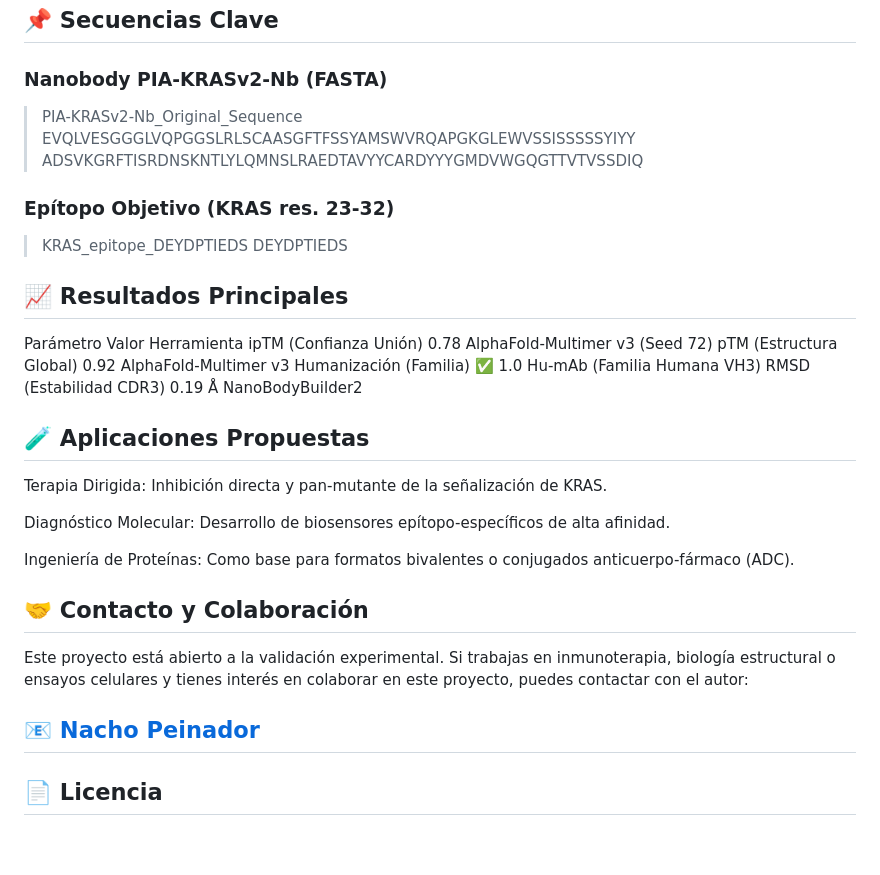
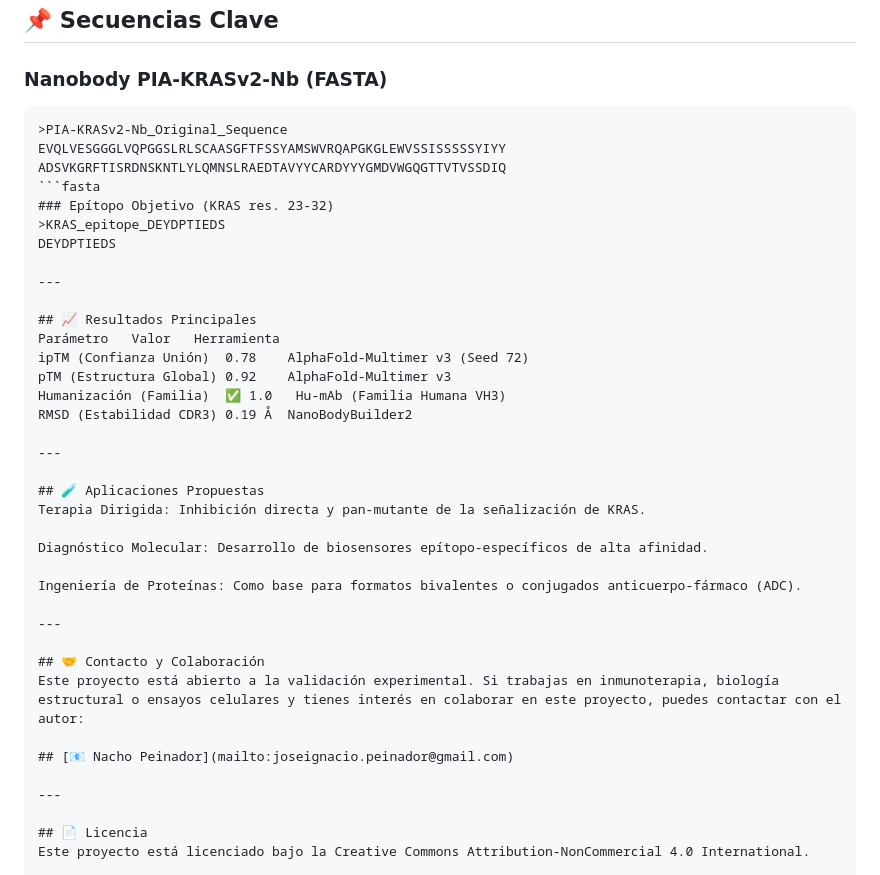
Before and after one commit to NachoPeinador/PIA-KRASv2-Nb, a Markdown page: README.md, the part around the change. Rendered like a GitHub page; blank space fills up the shorter version.

````diff
--- a/README.md
+++ b/README.md
@@ -41,14 +41,16 @@ Diseñar un **nanobody 100% humanizado, estable y específico** que reconozca un
 ## 📌 Secuencias Clave
 
 ### Nanobody PIA-KRASv2-Nb (FASTA)
+```fasta
 >PIA-KRASv2-Nb_Original_Sequence
 EVQLVESGGGLVQPGGSLRLSCAASGFTFSSYAMSWVRQAPGKGLEWVSSISSSSSYIYY
 ADSVKGRFTISRDNSKNTLYLQMNSLRAEDTAVYYCARDYYYGMDVWGQGTTVTVSSDIQ
-
+```fasta
 ### Epítopo Objetivo (KRAS res. 23-32)
 >KRAS_epitope_DEYDPTIEDS
 DEYDPTIEDS
 
+---
 
 ## 📈 Resultados Principales
 Parámetro	Valor	Herramienta
@@ -57,6 +59,7 @@ pTM (Estructura Global)	0.92	AlphaFold-Multimer v3
 Humanización (Familia)	✅ 1.0	Hu-mAb (Familia Humana VH3)
 RMSD (Estabilidad CDR3)	0.19 Å	NanoBodyBuilder2
 
+---
 
 ## 🧪 Aplicaciones Propuestas
 Terapia Dirigida: Inhibición directa y pan-mutante de la señalización de KRAS.
@@ -65,11 +68,15 @@ Diagnóstico Molecular: Desarrollo de biosensores epítopo-específicos de alta
 
 Ingeniería de Proteínas: Como base para formatos bivalentes o conjugados anticuerpo-fármaco (ADC).
 
+---
+
 ## 🤝 Contacto y Colaboración
 Este proyecto está abierto a la validación experimental. Si trabajas en inmunoterapia, biología estructural o ensayos celulares y tienes interés en colaborar en este proyecto, puedes contactar con el autor:
 
 ## [📧 Nacho Peinador](mailto:joseignacio.peinador@gmail.com)
 
+---
+
 ## 📄 Licencia
 Este proyecto está licenciado bajo la Creative Commons Attribution-NonCommercial 4.0 International.
 
````
